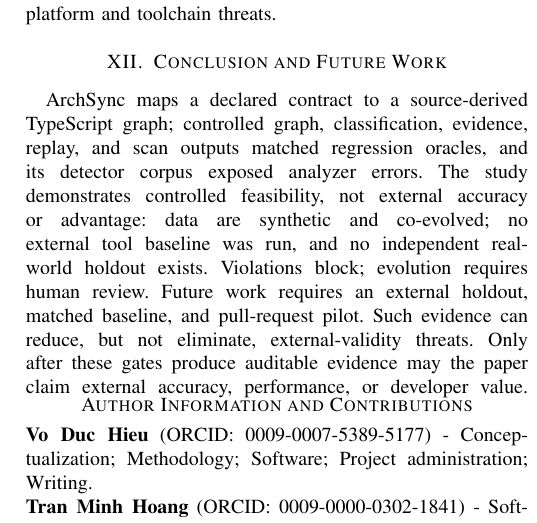
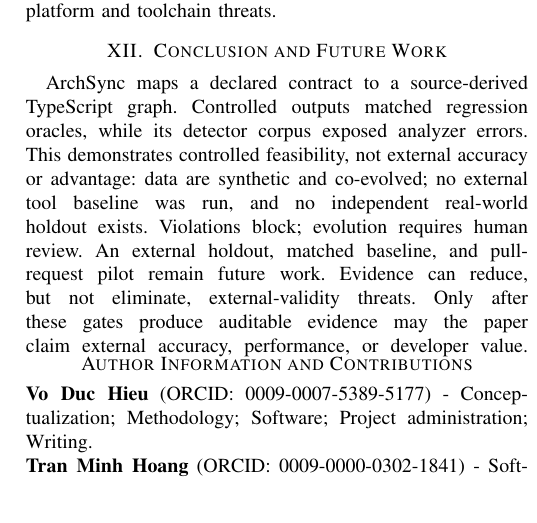
Before and after one commit to Little-Boy-s-ArchSync/archsync-paper, a LaTeX paper (main.tex, which reads sections/conclusion.tex): part of one column of page 11 of 11, cut so that both start at the same text. Compiled offline with pdfLaTeX.

Commit message:
paper: trim conclusion for page budget

```diff
--- a/sections/conclusion.tex
+++ b/sections/conclusion.tex
@@ -1,4 +1,4 @@
 % !TeX root = ../main.tex
 \section{Conclusion and Future Work}
 
-ArchSync maps a declared contract to a source-derived TypeScript graph; controlled graph, classification, evidence, replay, and scan outputs matched regression oracles, and its detector corpus exposed analyzer errors. The study demonstrates controlled feasibility, not external accuracy or advantage: data are synthetic and co-evolved; no external tool baseline was run, and no independent real-world holdout exists. Violations block; evolution requires human review. Future work requires an external holdout, matched baseline, and pull-request pilot. Such evidence can reduce, but not eliminate, external-validity threats. Only after these gates produce auditable evidence may the paper claim external accuracy, performance, or developer value.
+ArchSync maps a declared contract to a source-derived TypeScript graph. Controlled outputs matched regression oracles, while its detector corpus exposed analyzer errors. This demonstrates controlled feasibility, not external accuracy or advantage: data are synthetic and co-evolved; no external tool baseline was run, and no independent real-world holdout exists. Violations block; evolution requires human review. An external holdout, matched baseline, and pull-request pilot remain future work. Evidence can reduce, but not eliminate, external-validity threats. Only after these gates produce auditable evidence may the paper claim external accuracy, performance, or developer value.
```
